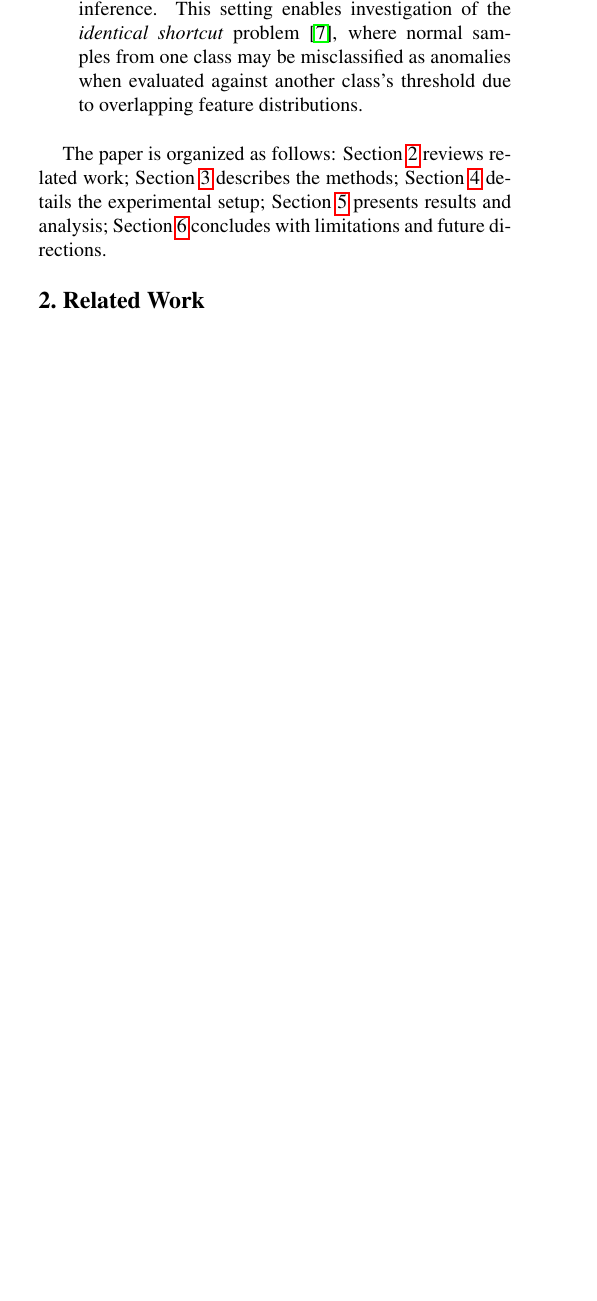
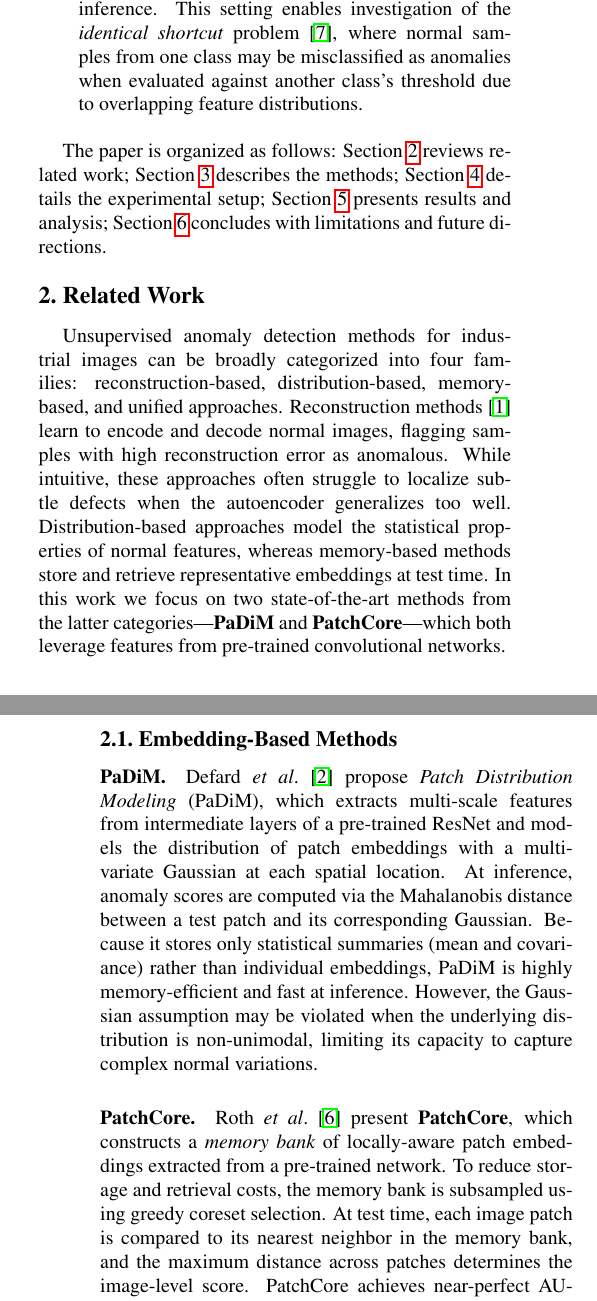
Before and after one commit to IvanNece/Detection-of-Anomalies-with-Localization, a LaTeX paper (report/main.tex, which reads report/sections/02_related_work.tex): part of one column of page 1 of 2 before the commit and two parts of the columns of pages 1 and 2 of 3 after it, the two joined at a grey line, cut so that both start at the same text, the shorter picture padded with empty space. Compiled offline with pdfLaTeX.

Commit message:
docs: Add related work section

```diff
--- a/report/sections/02_related_work.tex
+++ b/report/sections/02_related_work.tex
@@ -1,4 +1,12 @@
 \section{Related Work}
 \label{sec:related_work}
 
-% TODO
+Unsupervised anomaly detection methods for industrial images can be broadly categorized into four families: reconstruction-based, distribution-based, memory-based, and unified approaches. Reconstruction methods~\cite{bergmann2019mvtec} learn to encode and decode normal images, flagging samples with high reconstruction error as anomalous. While intuitive, these approaches often struggle to localize subtle defects when the autoencoder generalizes too well. Distribution-based approaches model the statistical properties of normal features, whereas memory-based methods store and retrieve representative embeddings at test time. In this work we focus on two state-of-the-art methods from the latter categories---\textbf{PaDiM} and \textbf{PatchCore}---which both leverage features from pre-trained convolutional networks.
+
+\subsection{Embedding-Based Methods}
+
+\paragraph{PaDiM.}
+Defard~\etal~\cite{defard2020padim} propose \emph{Patch Distribution Modeling} (PaDiM), which extracts multi-scale features from intermediate layers of a pre-trained ResNet and models the distribution of patch embeddings with a multivariate Gaussian at each spatial location. At inference, anomaly scores are computed via the Mahalanobis distance between a test patch and its corresponding Gaussian. Because it stores only statistical summaries (mean and covariance) rather than individual embeddings, PaDiM is highly memory-efficient and fast at inference. However, the Gaussian assumption may be violated when the underlying distribution is non-unimodal, limiting its capacity to capture complex normal variations.
+
+\paragraph{PatchCore.}
+Roth~\etal~\cite{roth2022patchcore} present \textbf{PatchCore}, which constructs a \emph{memory bank} of locally-aware patch embeddings extracted from a pre-trained network. To reduce storage and retrieval costs, the memory bank is subsampled using greedy coreset selection. At test time, each image patch is compared to its nearest neighbor in the memory bank, and the maximum distance across patches determines the image-level score.  PatchCore achieves near-perfect AUROC on MVTec~AD, demonstrating excellent localization thanks to its explicit patch-level comparison.
@@ -4,0 +24,6 @@
+\paragraph{Model-Unified vs.\ Absolute-Unified.}
+Heo and Kang~\cite{heo2025hiercore} further distinguish between \emph{Model-Unified} and \emph{Absolute-Unified} settings. In the Model-Unified setting, a single model is trained on pooled normal data from all categories, but separate, per-class thresholds are calibrated at inference. In the stricter Absolute-Unified setting, a single global threshold is used regardless of class. The latter is significantly harder because classes may have different ``normal'' score distributions. Our experiments adopt the Model-Unified paradigm to study how PatchCore and PaDiM behave when exposed to heterogeneous training data, and whether the identical shortcut manifests in embedding-based methods.
+
+\subsection{Robustness to Domain Shift}
+
+Despite strong benchmark performance, the robustness of anomaly detection models to distribution shift remains under-explored. Real-world deployment often involves variations in lighting, sensor noise, or imaging conditions that differ from the training environment. The MVTec~AD~2 dataset~\cite{hecklerkram2025mvtecad2} explicitly addresses this gap by introducing controlled illumination and pose variations, revealing substantial performance degradation for methods trained on standard MVTec~AD. Motivated by this, we construct a synthetic \emph{MVTec-Shift} domain using photometric and geometric augmentations and systematically study the drop in detection and localization accuracy. We further investigate whether simple threshold recalibration on shifted validation data can recover performance without retraining feature extractors, offering practical insights for deployment scenarios with limited access to shifted anomalous samples.
```
Also changed, not shown: report/main.pdf, report/sections/02_related_work.tex (11 more changed lines).
